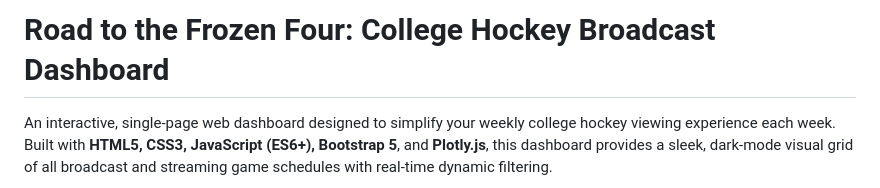
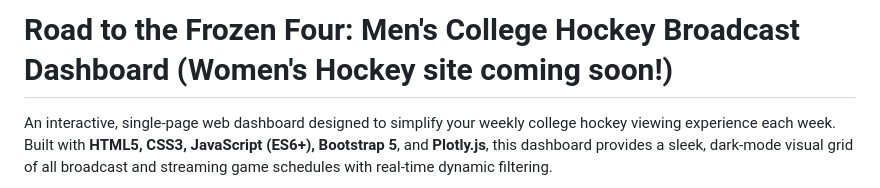
Before and after one commit to matthewkilleen0830/College-Hockey-Viewing-Schedule, a Markdown page: README.md, the part around the change. Rendered like a GitHub page.

```diff
--- a/README.md
+++ b/README.md
@@ -1,4 +1,4 @@
-# Road to the Frozen Four: College Hockey Broadcast Dashboard
+# Road to the Frozen Four: Men's College Hockey Broadcast Dashboard (Women's Hockey site coming soon!)
 
 An interactive, single-page web dashboard designed to simplify your weekly college hockey viewing experience each week. Built with **HTML5, CSS3, JavaScript (ES6+), Bootstrap 5**, and **Plotly.js**, this dashboard provides a sleek, dark-mode visual grid of all broadcast and streaming game schedules with real-time dynamic filtering.
 
```
